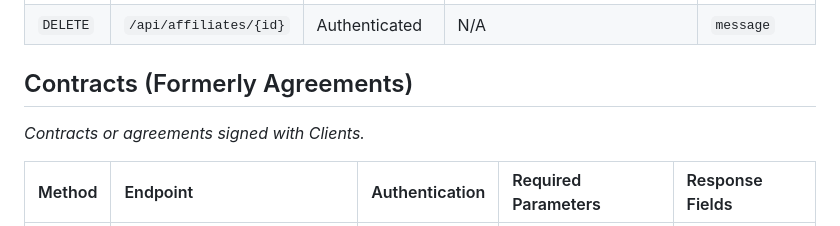
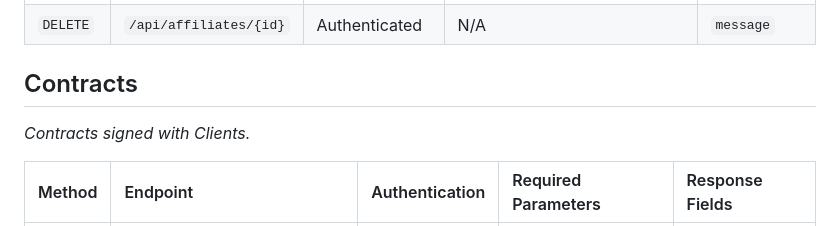
Before and after one commit to gabrielng-rj99/CHOP, a Markdown page: docs/APIs.md, the part around the change. Rendered like a GitHub page.

Commit message:
docs: update API and architecture documentation for contracts

```diff
--- a/docs/APIs.md
+++ b/docs/APIs.md
@@ -48,9 +48,9 @@ Base URL: `/` (Most endpoints use the `/api` prefix)
 | `PUT` | `/api/affiliates/{id}` | Authenticated | `name`, `description`, `email`, `tags`, `contact_preference` | `id`, `name` |
 | `DELETE` | `/api/affiliates/{id}` | Authenticated | N/A | `message` |
 
-## Contracts (Formerly Agreements)
+## Contracts
 
-*Contracts or agreements signed with Clients.*
+*Contracts signed with Clients.*
 
 | Method | Endpoint | Authentication | Required Parameters | Response Fields |
 | :--- | :--- | :--- | :--- | :--- |
```
Also changed, not shown: docs/ARCHITECTURE.md (+3 -3 lines).
